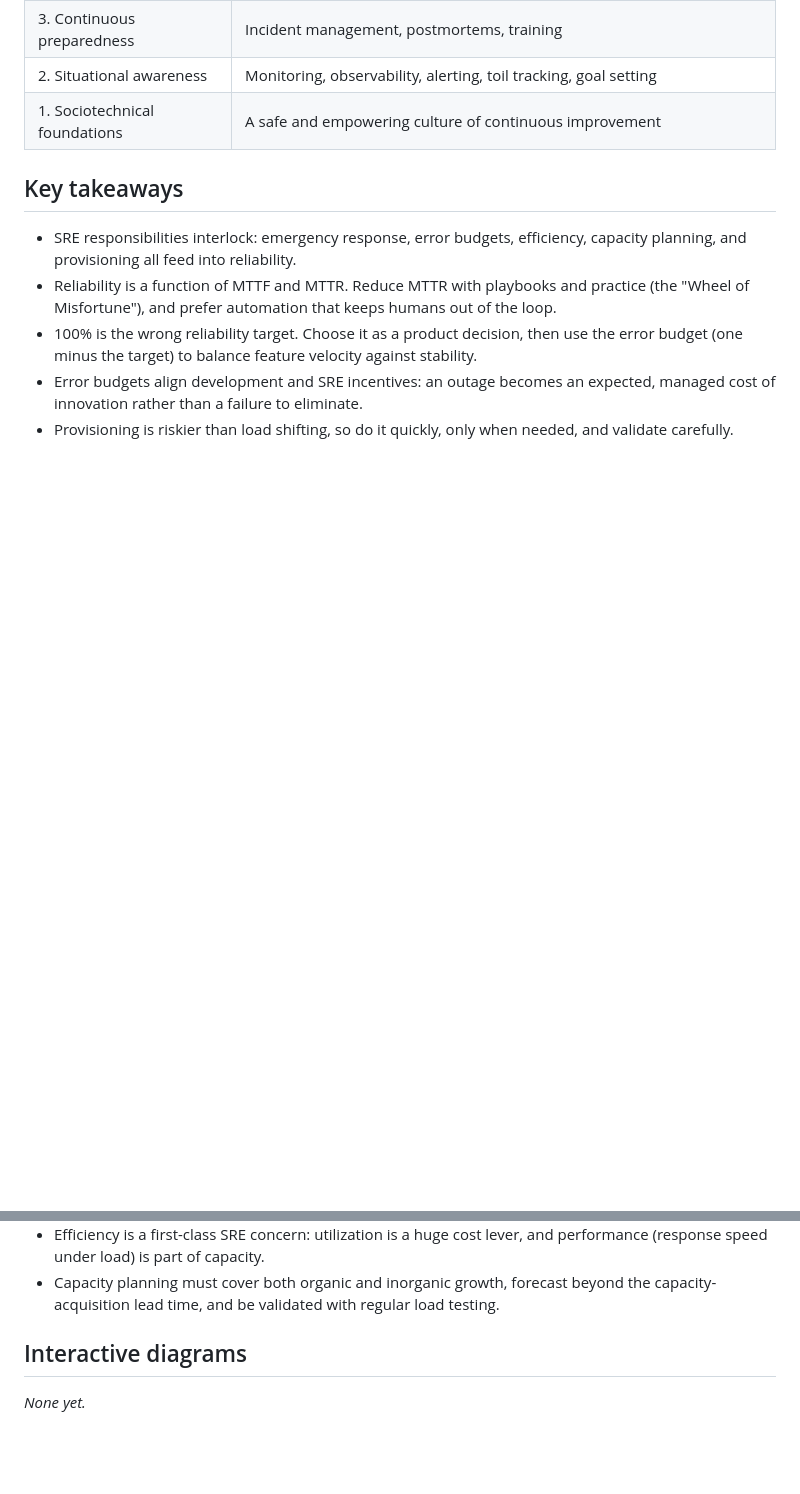
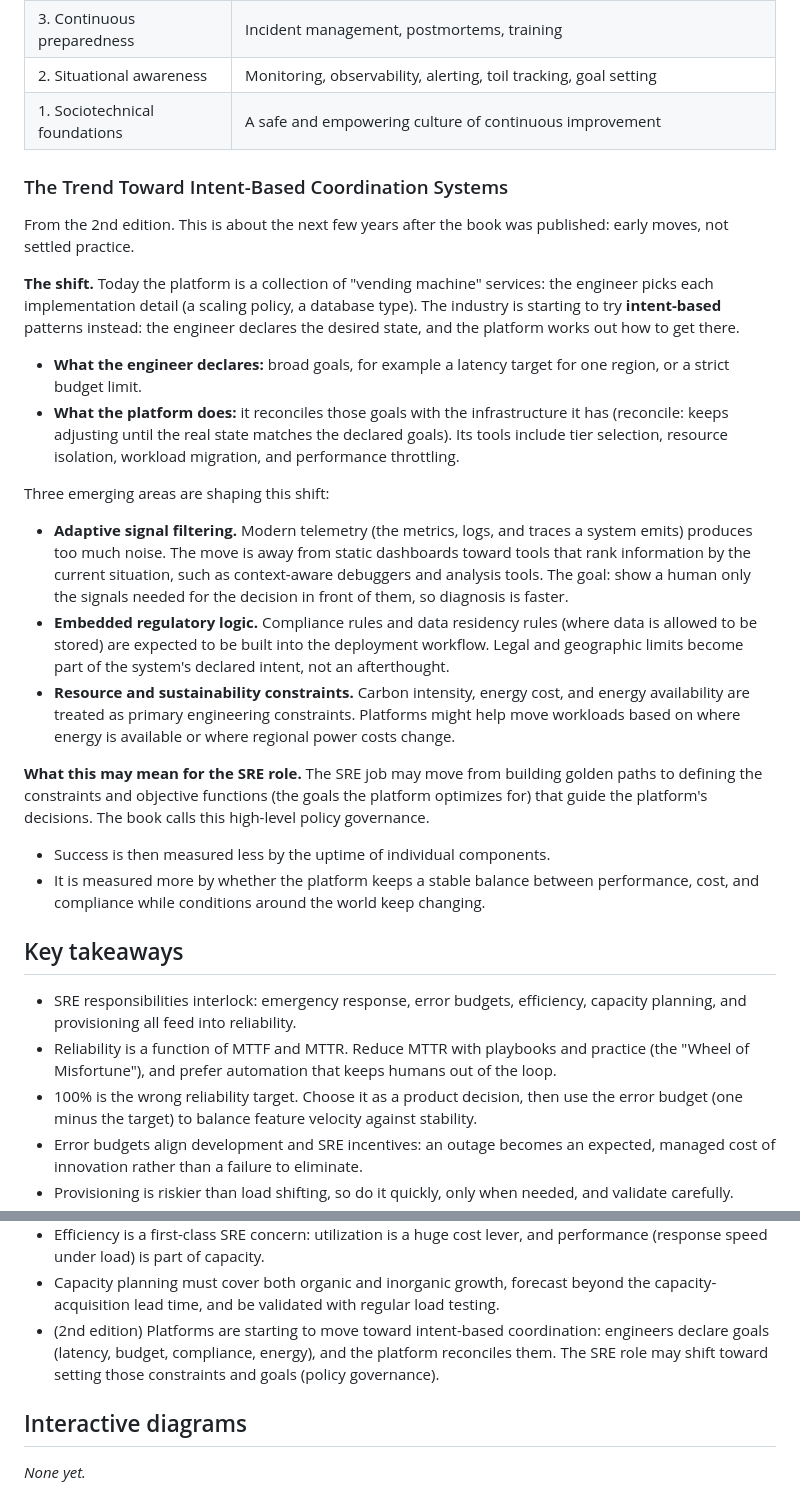
Before and after one commit to amandavarella/google-sre-book, a Markdown page: chapters/ch01-introduction/README.md, 2 parts joined by grey strips. Rendered like a GitHub page; blank space fills up the shorter version.

Commit message:
Add Chapter 1 notes on intent-based coordination systems.
Co-Authored-By: Claude Opus 5.5 <noreply@anthropic.com>

```diff
--- a/chapters/ch01-introduction/README.md
+++ b/chapters/ch01-introduction/README.md
@@ -110,6 +110,44 @@ From the 2nd edition (Figure 1-2). A pyramid of six layers, listed here top to b
 | 2. Situational awareness | Monitoring, observability, alerting, toil tracking, goal setting |
 | 1. Sociotechnical foundations | A safe and empowering culture of continuous improvement |
 
+### The Trend Toward Intent-Based Coordination Systems
+
+From the 2nd edition. This is about the next few years after the book was published: early
+moves, not settled practice.
+
+**The shift.** Today the platform is a collection of "vending machine" services: the engineer
+picks each implementation detail (a scaling policy, a database type). The industry is starting
+to try **intent-based** patterns instead: the engineer declares the desired state, and the
+platform works out how to get there.
+
+- **What the engineer declares:** broad goals, for example a latency target for one region, or
+  a strict budget limit.
+- **What the platform does:** it reconciles those goals with the infrastructure it has
+  (reconcile: keeps adjusting until the real state matches the declared goals). Its tools
+  include tier selection, resource isolation, workload migration, and performance throttling.
+
+Three emerging areas are shaping this shift:
+
+- **Adaptive signal filtering.** Modern telemetry (the metrics, logs, and traces a system
+  emits) produces too much noise. The move is away from static dashboards toward tools that
+  rank information by the current situation, such as context-aware debuggers and analysis
+  tools. The goal: show a human only the signals needed for the decision in front of them, so
+  diagnosis is faster.
+- **Embedded regulatory logic.** Compliance rules and data residency rules (where data is
+  allowed to be stored) are expected to be built into the deployment workflow. Legal and
+  geographic limits become part of the system's declared intent, not an afterthought.
+- **Resource and sustainability constraints.** Carbon intensity, energy cost, and energy
+  availability are treated as primary engineering constraints. Platforms might help move
+  workloads based on where energy is available or where regional power costs change.
+
+**What this may mean for the SRE role.** The SRE job may move from building golden paths to
+defining the constraints and objective functions (the goals the platform optimizes for) that
+guide the platform's decisions. The book calls this high-level policy governance.
+
+- Success is then measured less by the uptime of individual components.
+- It is measured more by whether the platform keeps a stable balance between performance, cost,
+  and compliance while conditions around the world keep changing.
+
 ## Key takeaways
 
 - SRE responsibilities interlock: emergency response, error budgets, efficiency, capacity
@@ -126,6 +164,9 @@ From the 2nd edition (Figure 1-2). A pyramid of six layers, listed here top to b
   (response speed under load) is part of capacity.
 - Capacity planning must cover both organic and inorganic growth, forecast beyond the
   capacity-acquisition lead time, and be validated with regular load testing.
+- (2nd edition) Platforms are starting to move toward intent-based coordination: engineers
+  declare goals (latency, budget, compliance, energy), and the platform reconciles them. The SRE
+  role may shift toward setting those constraints and goals (policy governance).
 
 <!-- obsidian:end -->
 
```
